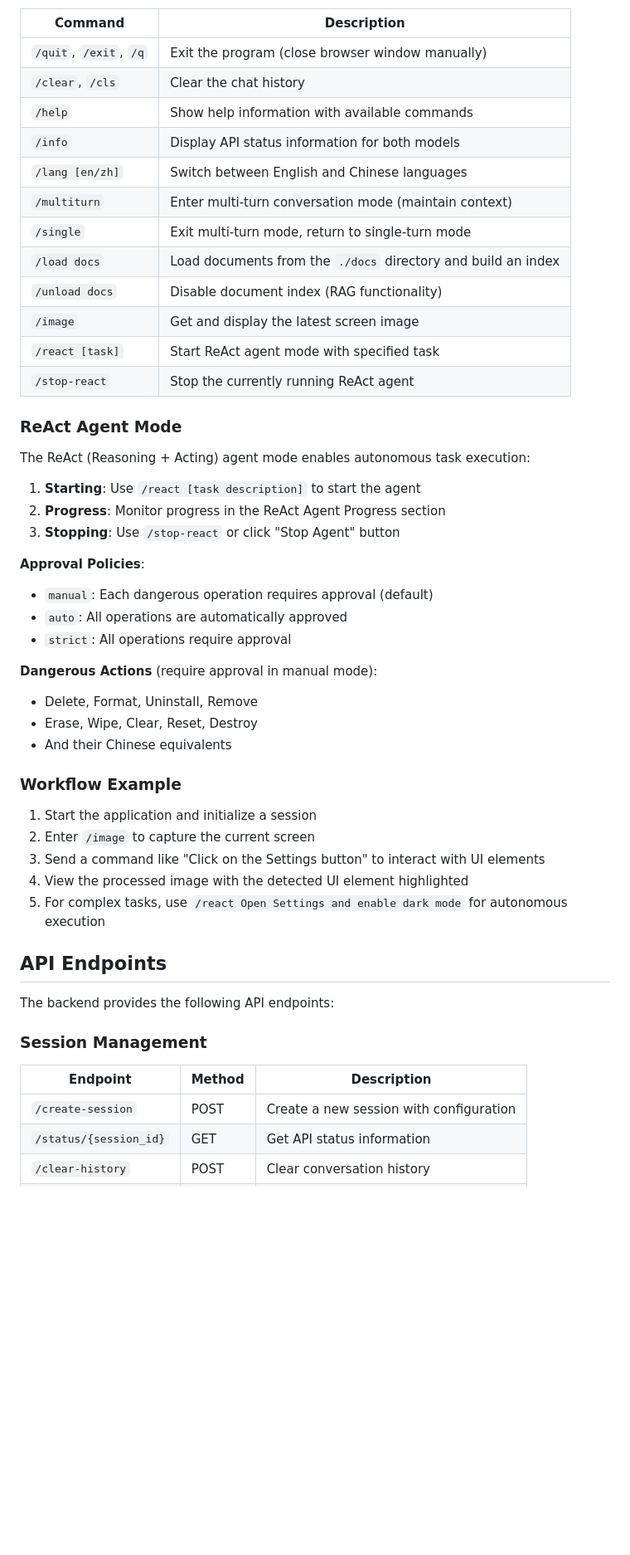
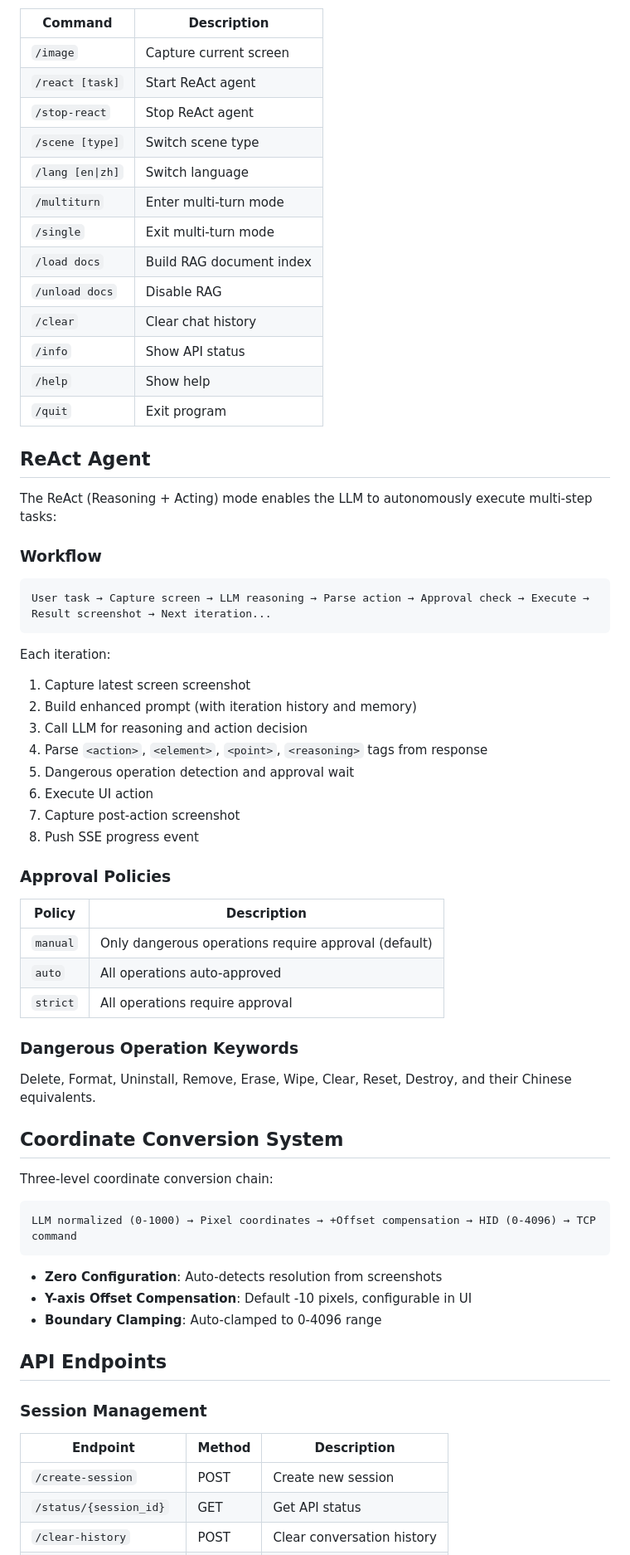
Before and after one commit to Chris-HJL/Openterface-Ops-GUI, a Markdown page: README.md, the part around one of its changes. Shown at 83% size. GitHub-like rendering; blank space fills up the shorter version.

````diff
--- a/README.md
+++ b/README.md
@@ -224,53 +181,70 @@ The application supports the following built-in commands:
 
 | Command | Description |
 |---------|-------------|
-| `/quit`, `/exit`, `/q` | Exit the program (close browser window manually) |
-| `/clear`, `/cls` | Clear the chat history |
-| `/help` | Show help information with available commands |
-| `/info` | Display API status information for both models |
-| `/lang [en/zh]` | Switch between English and Chinese languages |
-| `/multiturn` | Enter multi-turn conversation mode (maintain context) |
-| `/single` | Exit multi-turn mode, return to single-turn mode |
-| `/load docs` | Load documents from the `./docs` directory and build an index |
-| `/unload docs` | Disable document index (RAG functionality) |
-| `/image` | Get and display the latest screen image |
-| `/react [task]` | Start ReAct agent mode with specified task |
-| `/stop-react` | Stop the currently running ReAct agent |
+| `/image` | Capture current screen |
+| `/react [task]` | Start ReAct agent |
+| `/stop-react` | Stop ReAct agent |
+| `/scene [type]` | Switch scene type |
+| `/lang [en\|zh]` | Switch language |
+| `/multiturn` | Enter multi-turn mode |
+| `/single` | Exit multi-turn mode |
+| `/load docs` | Build RAG document index |
+| `/unload docs` | Disable RAG |
+| `/clear` | Clear chat history |
+| `/info` | Show API status |
+| `/help` | Show help |
+| `/quit` | Exit program |
 
-### ReAct Agent Mode
+## ReAct Agent
 
-The ReAct (Reasoning + Acting) agent mode enables autonomous task execution:
+The ReAct (Reasoning + Acting) mode enables the LLM to autonomously execute multi-step tasks:
 
-1. **Starting**: Use `/react [task description]` to start the agent
-2. **Progress**: Monitor progress in the ReAct Agent Progress section
-3. **Stopping**: Use `/stop-react` or click "Stop Agent" button
+### Workflow
 
-**Approval Policies**:
-- `manual`: Each dangerous operation requires approval (default)
-- `auto`: All operations are automatically approved
-- `strict`: All operations require approval
+```
+User task → Capture screen → LLM reasoning → Parse action → Approval check → Execute → Result screenshot → Next iteration...
+```
 
-**Dangerous Actions** (require approval in manual mode):
-- Delete, Format, Uninstall, Remove
-- Erase, Wipe, Clear, Reset, Destroy
-- And their Chinese equivalents
+Each iteration:
+1. Capture latest screen screenshot
+2. Build enhanced prompt (with iteration history and memory)
+3. Call LLM for reasoning and action decision
+4. Parse `<action>`, `<element>`, `<point>`, `<reasoning>` tags from response
+5. Dangerous operation detection and approval wait
+6. Execute UI action
+7. Capture post-action screenshot
+8. Push SSE progress event
 
-### Workflow Example
+### Approval Policies
 
-1. Start the application and initialize a session
-2. Enter `/image` to capture the current screen
-3. Send a command like "Click on the Settings button" to interact with UI elements
-4. View the processed image with the detected UI element highlighted
-5. For complex tasks, use `/react Open Settings and enable dark mode` for autonomous execution
+| Policy | Description |
+|--------|-------------|
+| `manual` | Only dangerous operations require approval (default) |
+| `auto` | All operations auto-approved |
+| `strict` | All operations require approval |
+
+### Dangerous Operation Keywords
+
+Delete, Format, Uninstall, Remove, Erase, Wipe, Clear, Reset, Destroy, and their Chinese equivalents.
+
+## Coordinate Conversion System
+
+Three-level coordinate conversion chain:
+
+```
+LLM normalized (0-1000) → Pixel coordinates → +Offset compensation → HID (0-4096) → TCP command
+```
+
+- **Zero Configuration**: Auto-detects resolution from screenshots
+- **Y-axis Offset Compensation**: Default -10 pixels, configurable in UI
+- **Boundary Clamping**: Auto-clamped to 0-4096 range
 
 ## API Endpoints
-
-The backend provides the following API endpoints:
 
 ### Session Management
 
 | Endpoint | Method | Description |
 |----------|--------|-------------|
-| `/create-session` | POST | Create a new session with configuration |
-| `/status/{session_id}` | GET | Get API status information |
+| `/create-session` | POST | Create new session |
+| `/status/{session_id}` | GET | Get API status |
 | `/clear-history` | POST | Clear conversation history |
````
Also changed, not shown: other parts of README.md (+202 -223 lines).
